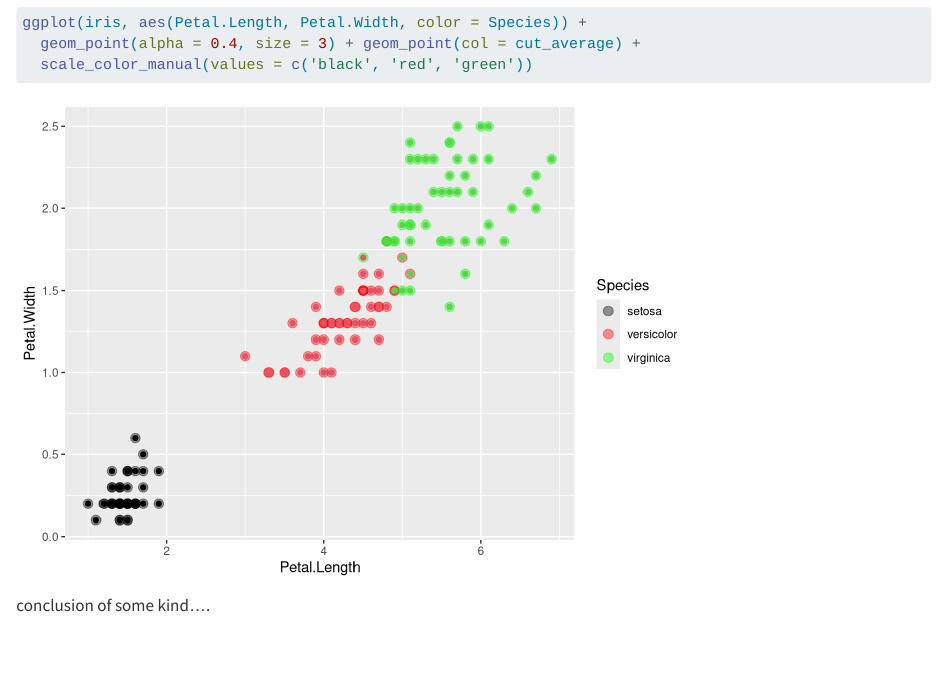
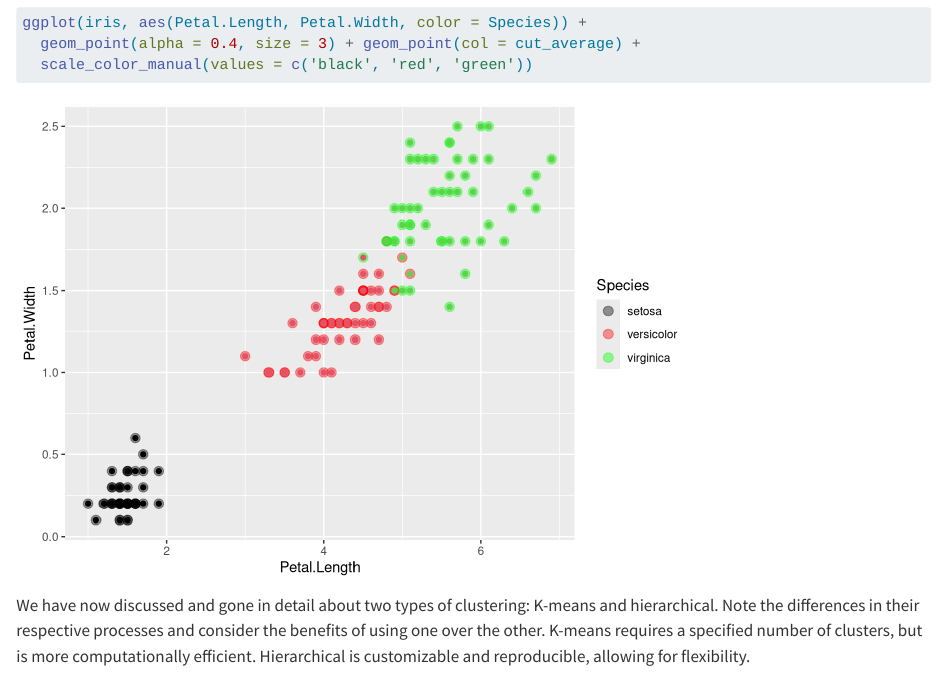
Before and after one commit to PSTAT197-F23/Final-Project-Group5, a Quarto document (vignette-clustering.qmd): the page in a window 1100 px wide, from 8490 px down. Rendered offline with R 4.5, knitr and Pandoc in place of Quarto, with nearby package versions; some code elsewhere in the file could not run offline; long lines of code are wrapped.

Commit message:
added a conclusion to qmd
yur

````diff
--- a/vignette-clustering.qmd
+++ b/vignette-clustering.qmd
@@ -206,4 +206,4 @@ ggplot(iris, aes(Petal.Length, Petal.Width, color = Species)) +
   scale_color_manual(values = c('black', 'red', 'green'))
 ```
 
-conclusion of some kind....
+We have now discussed and gone in detail about two types of clustering: K-means and hierarchical. Note the differences in their respective processes and consider the benefits of using one over the other. K-means requires a specified number of clusters, but is more computationally efficient. Hierarchical is customizable and reproducible, allowing for flexibility.
````
Also changed, not shown: 2 other files.
